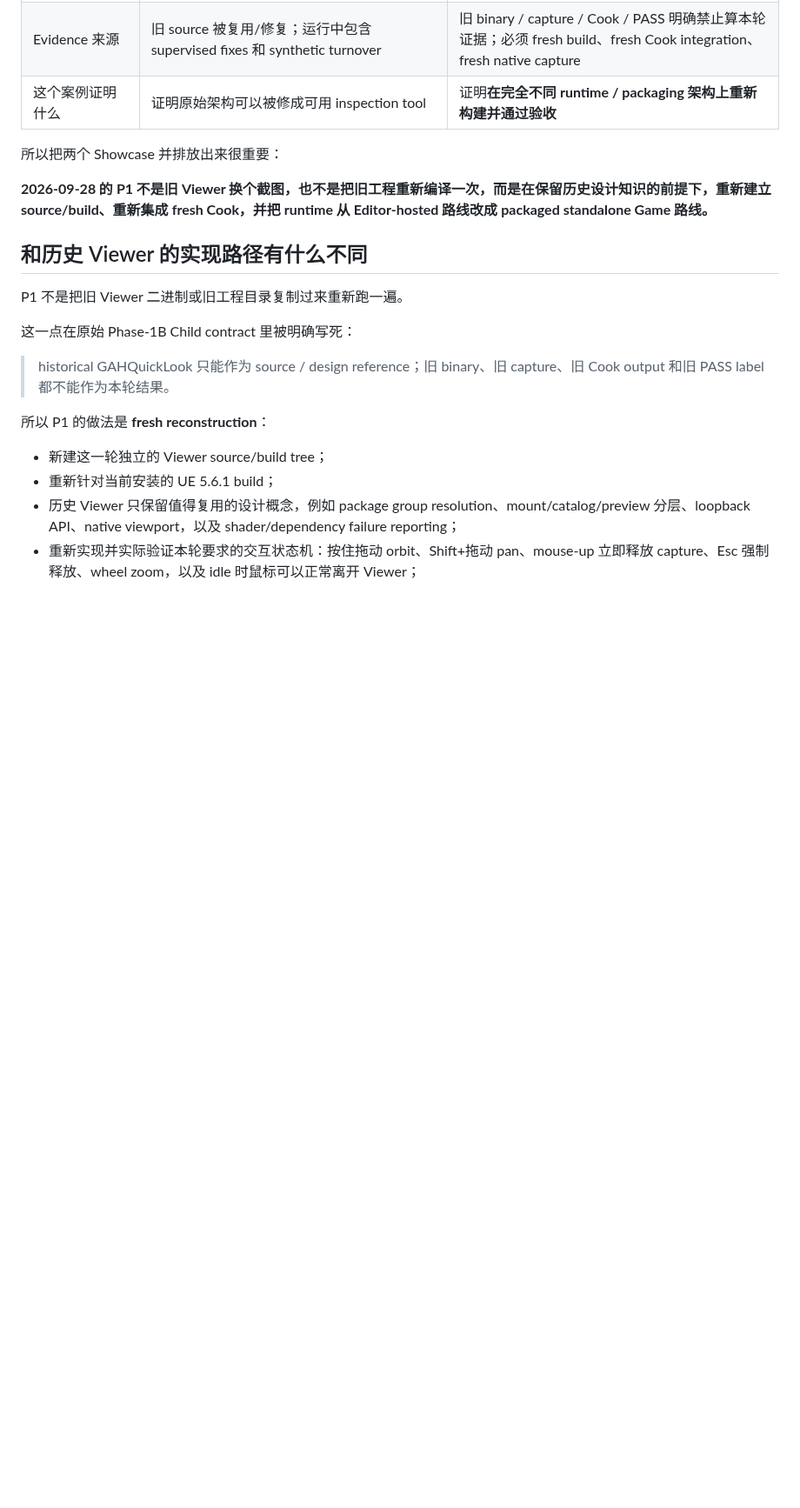
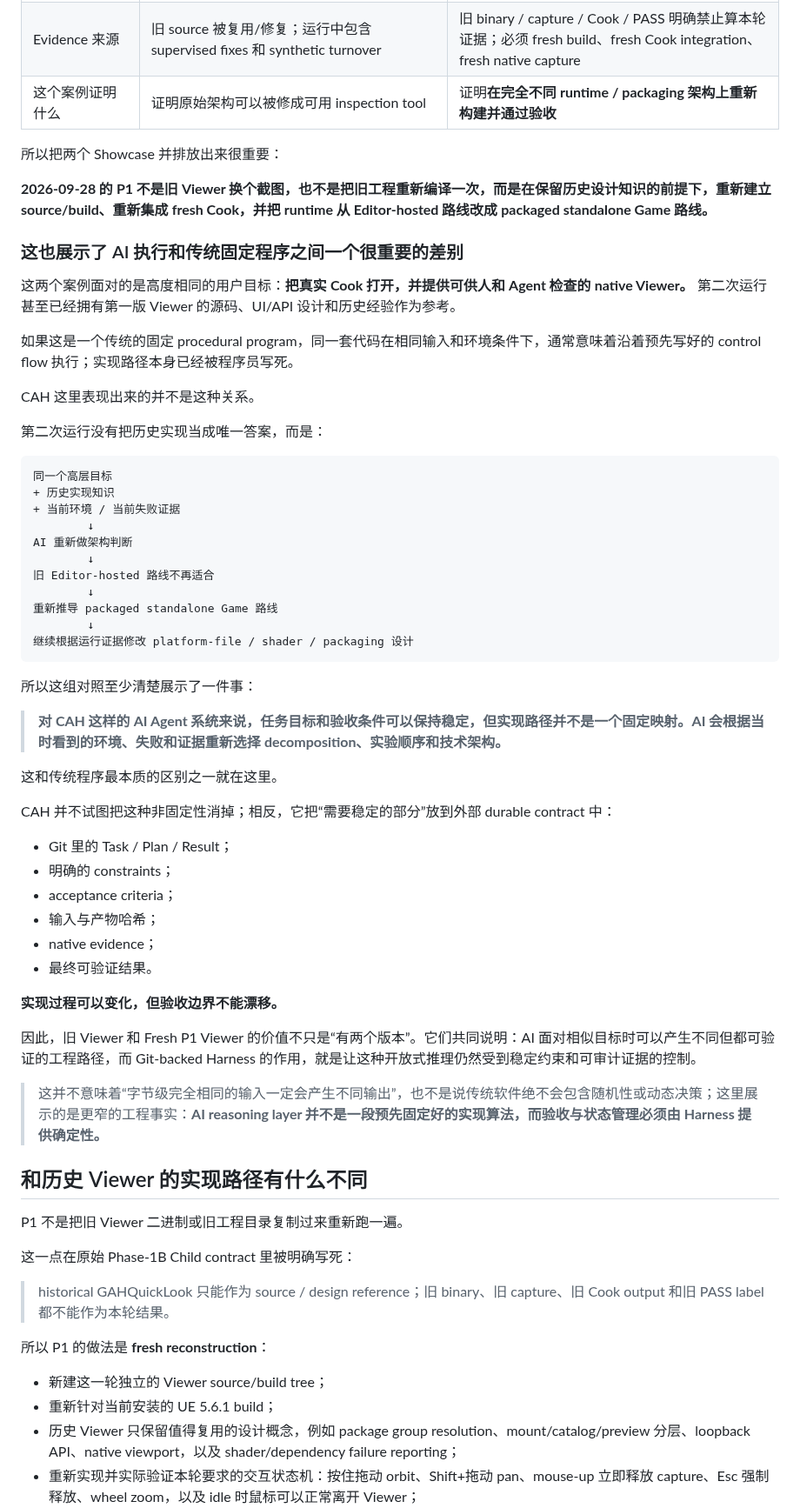
Before and after one commit to Tests4gptplay/chat-agent-harness, a Markdown page: showcases/ue-parallel-viewer/README.zh-CN.md, the part around the change. Shown at 87% size. Drawn GitHub-style; blank space fills up the shorter version.

Commit message:
docs(showcase): explain non-fixed AI implementation paths (#53)

````diff
--- a/showcases/ue-parallel-viewer/README.zh-CN.md
+++ b/showcases/ue-parallel-viewer/README.zh-CN.md
@@ -60,6 +60,51 @@ Planner 第一轮就把任务拆成两条可以独立推进的工作线：
 所以把两个 Showcase 并排放出来很重要：
 
 **2026-09-28 的 P1 不是旧 Viewer 换个截图，也不是把旧工程重新编译一次，而是在保留历史设计知识的前提下，重新建立 source/build、重新集成 fresh Cook，并把 runtime 从 Editor-hosted 路线改成 packaged standalone Game 路线。**
+
+### 这也展示了 AI 执行和传统固定程序之间一个很重要的差别
+
+这两个案例面对的是高度相同的用户目标：**把真实 Cook 打开，并提供可供人和 Agent 检查的 native Viewer。** 第二次运行甚至已经拥有第一版 Viewer 的源码、UI/API 设计和历史经验作为参考。
+
+如果这是一个传统的固定 procedural program，同一套代码在相同输入和环境条件下，通常意味着沿着预先写好的 control flow 执行；实现路径本身已经被程序员写死。
+
+CAH 这里表现出来的并不是这种关系。
+
+第二次运行没有把历史实现当成唯一答案，而是：
+
+```text
+同一个高层目标
++ 历史实现知识
++ 当前环境 / 当前失败证据
+        ↓
+AI 重新做架构判断
+        ↓
+旧 Editor-hosted 路线不再适合
+        ↓
+重新推导 packaged standalone Game 路线
+        ↓
+继续根据运行证据修改 platform-file / shader / packaging 设计
+```
+
+所以这组对照至少清楚展示了一件事：
+
+> **对 CAH 这样的 AI Agent 系统来说，任务目标和验收条件可以保持稳定，但实现路径并不是一个固定映射。AI 会根据当时看到的环境、失败和证据重新选择 decomposition、实验顺序和技术架构。**
+
+这和传统程序最本质的区别之一就在这里。
+
+CAH 并不试图把这种非固定性消掉；相反，它把“需要稳定的部分”放到外部 durable contract 中：
+
+- Git 里的 Task / Plan / Result；
+- 明确的 constraints；
+- acceptance criteria；
+- 输入与产物哈希；
+- native evidence；
+- 最终可验证结果。
+
+**实现过程可以变化，但验收边界不能漂移。**
+
+因此，旧 Viewer 和 Fresh P1 Viewer 的价值不只是“有两个版本”。它们共同说明：AI 面对相似目标时可以产生不同但都可验证的工程路径，而 Git-backed Harness 的作用，就是让这种开放式推理仍然受到稳定约束和可审计证据的控制。
+
+> 这并不意味着“字节级完全相同的输入一定会产生不同输出”，也不是说传统软件绝不会包含随机性或动态决策；这里展示的是更窄的工程事实：**AI reasoning layer 并不是一段预先固定好的实现算法，而验收与状态管理必须由 Harness 提供确定性。**
 
 ## 和历史 Viewer 的实现路径有什么不同
 
````
